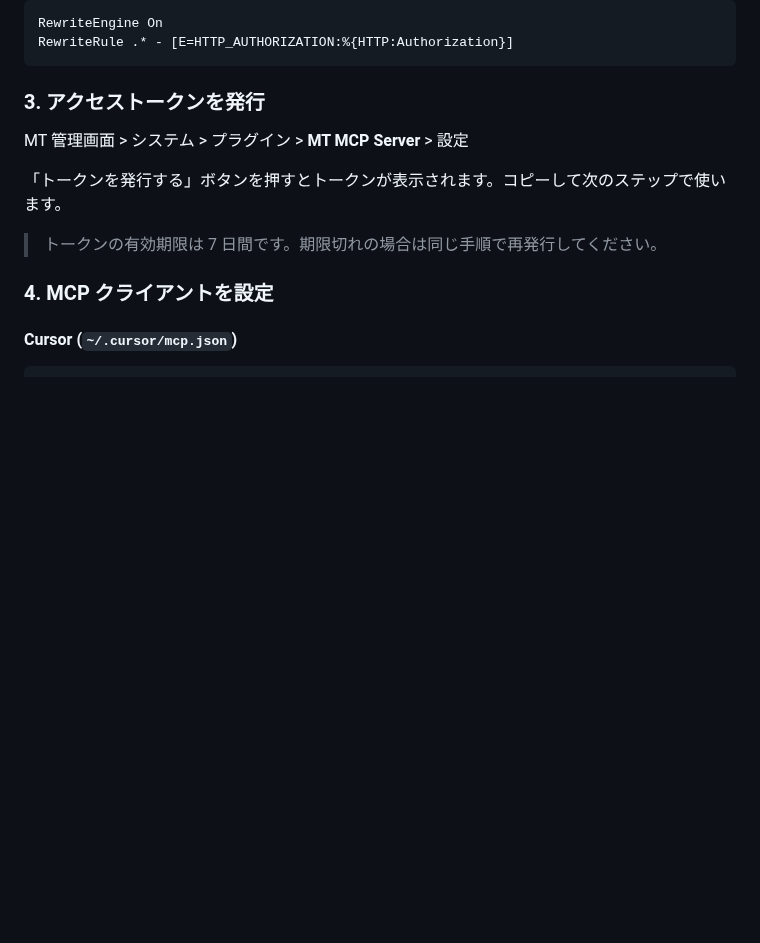
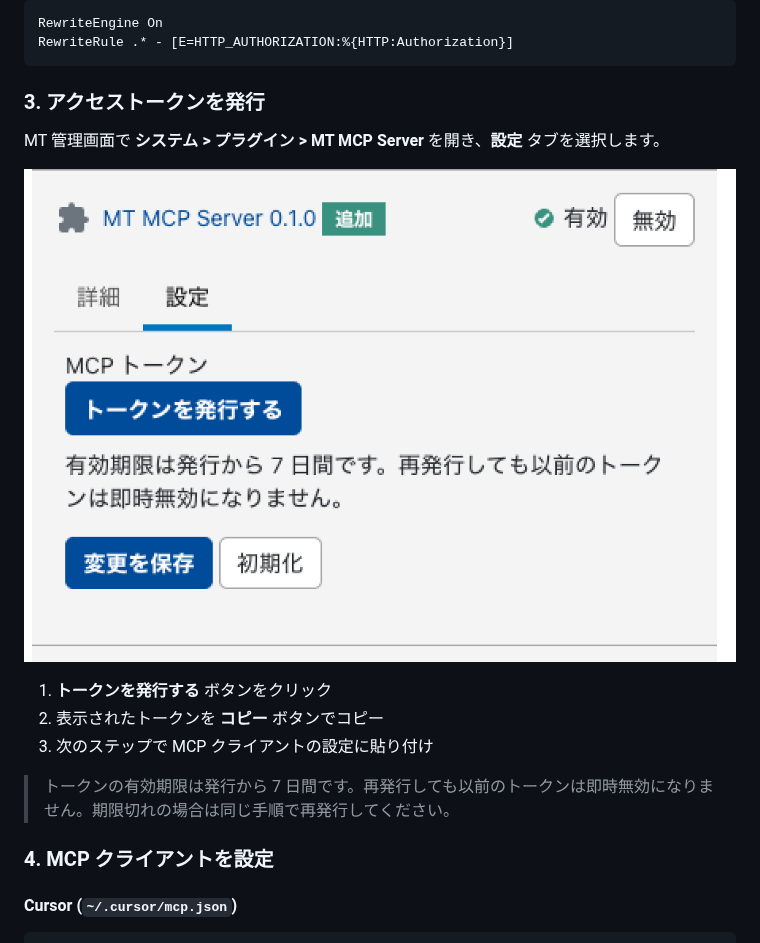
Before and after one commit to redamoon/mt-plugin-mcp, a Markdown page: README.md, the part around the change. GitHub-like rendering; pictures changed too: docs/images/mcp-token-settings.png (added); blank space fills up the shorter version.

Commit message:
README にアクセストークン発行手順のスクリーンショットを追加
設定画面の操作手順を画像付きで説明し、トークン再発行時の注意事項も追記した。

Co-authored-by: Cursor <cursoragent@cursor.com>

```diff
--- a/README.md
+++ b/README.md
@@ -89,11 +89,15 @@ RewriteRule .* - [E=HTTP_AUTHORIZATION:%{HTTP:Authorization}]
 
 ### 3. アクセストークンを発行
 
-MT 管理画面 > システム > プラグイン > **MT MCP Server** > 設定
+MT 管理画面で **システム > プラグイン > MT MCP Server** を開き、**設定** タブを選択します。
 
-「トークンを発行する」ボタンを押すとトークンが表示されます。コピーして次のステップで使います。
+![MT MCP Server の設定画面 — MCP トークンを発行する](./docs/images/mcp-token-settings.png)
 
-> トークンの有効期限は 7 日間です。期限切れの場合は同じ手順で再発行してください。
+1. **トークンを発行する** ボタンをクリック
+2. 表示されたトークンを **コピー** ボタンでコピー
+3. 次のステップで MCP クライアントの設定に貼り付け
+
+> トークンの有効期限は発行から 7 日間です。再発行しても以前のトークンは即時無効になりません。期限切れの場合は同じ手順で再発行してください。
 
 ### 4. MCP クライアントを設定
 
```
